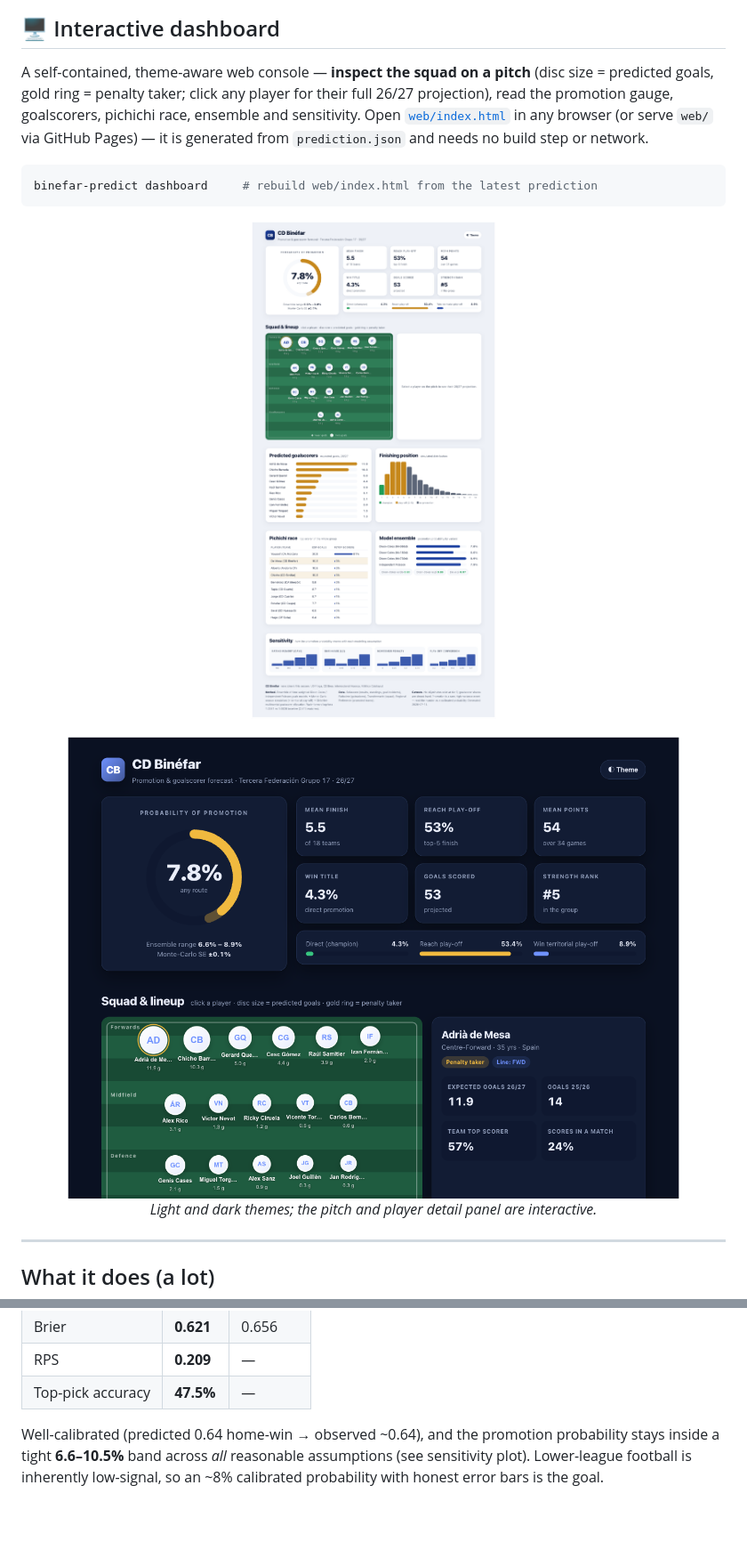
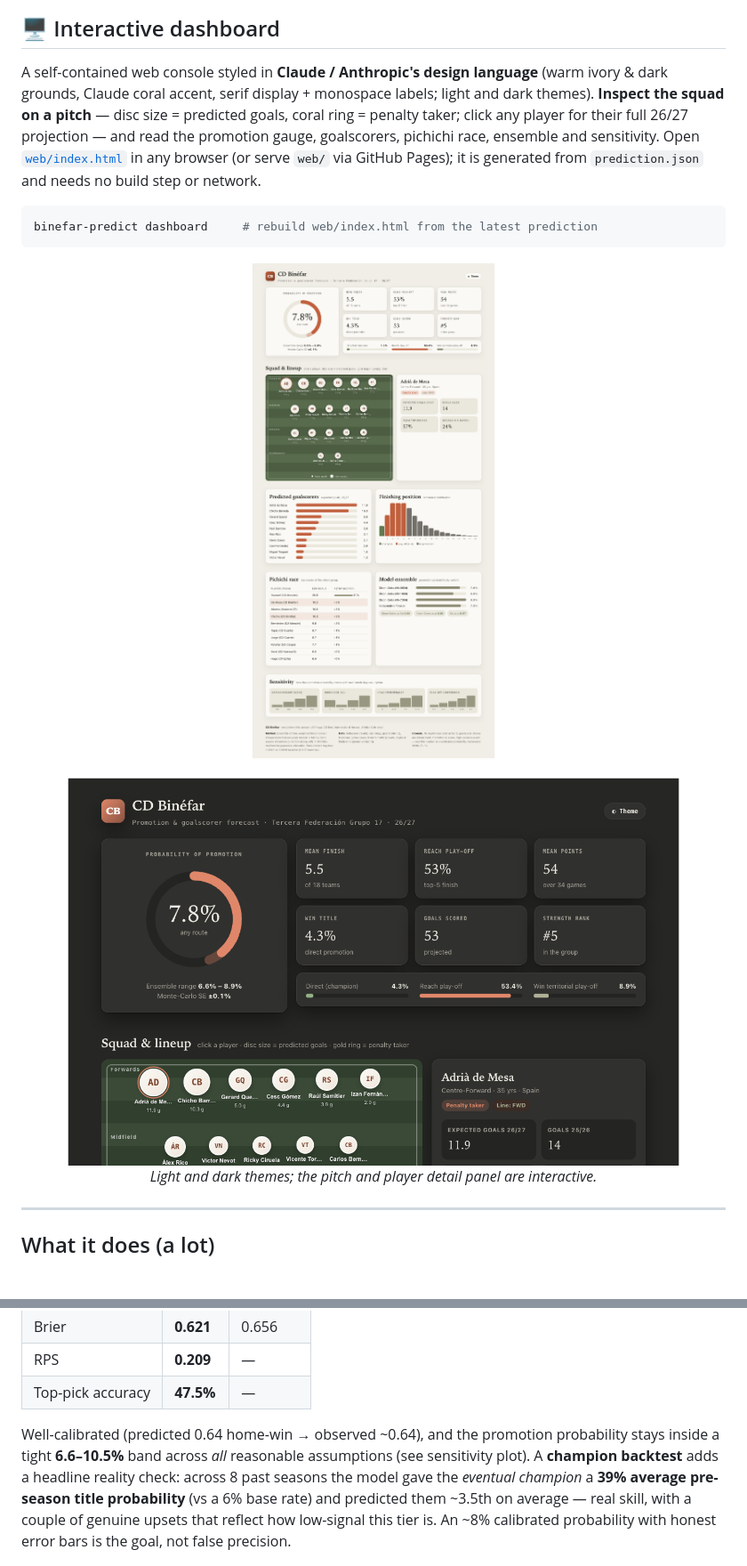
Before and after one commit to matiasmoram/binefar-promotion-predictor, a Markdown page: README.md, 2 parts joined by grey strips. Shown at 89% size. Drawn GitHub-style; pictures changed too: web/preview-dark.png, web/preview-light.png; blank space fills up the shorter version.

````diff
--- a/README.md
+++ b/README.md
@@ -29,12 +29,14 @@ scrape (Sofascore + Futbolme + Transfermarkt + Regional Preferente)
 
 ## 🖥️ Interactive dashboard
 
-A self-contained, theme-aware web console — **inspect the squad on a pitch**
-(disc size = predicted goals, gold ring = penalty taker; click any player for
-their full 26/27 projection), read the promotion gauge, goalscorers, pichichi
-race, ensemble and sensitivity. Open [`web/index.html`](web/index.html) in any
-browser (or serve `web/` via GitHub Pages) — it is generated from
-`prediction.json` and needs no build step or network.
+A self-contained web console styled in **Claude / Anthropic's design language**
+(warm ivory & dark grounds, Claude coral accent, serif display + monospace
+labels; light and dark themes). **Inspect the squad on a pitch** — disc size =
+predicted goals, coral ring = penalty taker; click any player for their full
+26/27 projection — and read the promotion gauge, goalscorers, pichichi race,
+ensemble and sensitivity. Open [`web/index.html`](web/index.html) in any browser
+(or serve `web/` via GitHub Pages); it is generated from `prediction.json` and
+needs no build step or network.
 
 ```bash
 binefar-predict dashboard     # rebuild web/index.html from the latest prediction
@@ -100,8 +102,12 @@ Walk-forward, scoring ~2,415 matches the model never saw at fit time:
 
 Well-calibrated (predicted 0.64 home-win → observed ~0.64), and the promotion
 probability stays inside a tight **6.6–10.5%** band across *all* reasonable
-assumptions (see sensitivity plot). Lower-league football is inherently
-low-signal, so an ~8% calibrated probability with honest error bars is the goal.
+assumptions (see sensitivity plot). A **champion backtest** adds a headline
+reality check: across 8 past seasons the model gave the *eventual champion* a
+**39% average pre-season title probability** (vs a 6% base rate) and predicted
+them ~3.5th on average — real skill, with a couple of genuine upsets that reflect
+how low-signal this tier is. An ~8% calibrated probability with honest error bars
+is the goal, not false precision.
 
 <p align="center">
   <img src="models/group_strength.png" width="48%">
````
Also changed, not shown: models/report.md (+4 -3 lines), 8 other files.
